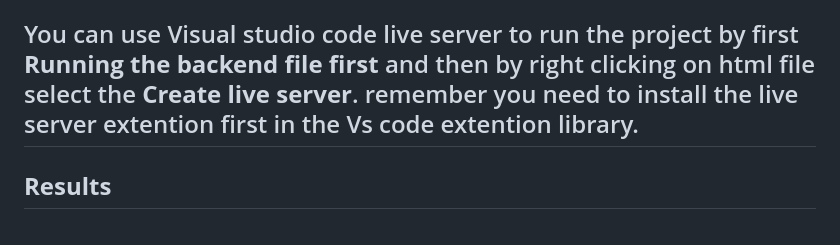
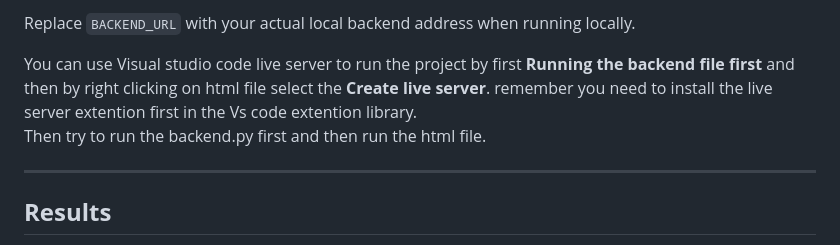
Before and after one commit to Shahbodshs/Question-answering-website-with-RAG-and-FAISS-evaDB, a Markdown page: README.md, the part around the change. Drawn GitHub-style.

```diff
--- a/README.md
+++ b/README.md
@@ -197,6 +197,8 @@ Replace `BACKEND_URL` with your actual local backend address when running locall
 
 You can use Visual studio code live server to run the project by first __Running the backend file first__ and then by right clicking on html file select the __Create live server__.
 remember you need to install the live server extention first in the Vs code extention library.
+Then try to run the backend.py first and then run the html file.
+
 ---
 
 ## **Results**
```
